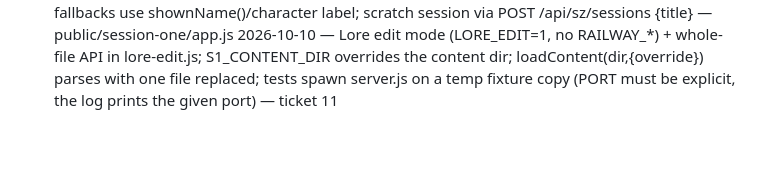
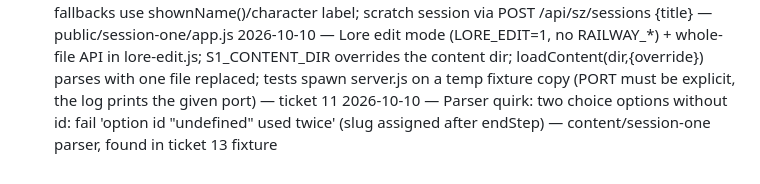
Before and after one commit to syzore/dnd-sessions-handler, a Markdown page: .knowledge-inbox.md, the part around the change. Rendered like a GitHub page; blank space fills up the shorter version.

Commit message:
knowledge inbox: ticket 13

```diff
--- a/.knowledge-inbox.md
+++ b/.knowledge-inbox.md
@@ -31,3 +31,4 @@
 2026-10-10 — session-one DM GET players now carry id; DELETE /api/s1/:code/players/:pid?key= (403/404) — ticket 10
 2026-10-10 — Session One app: players now nameless by default (ticket 17); name fallbacks use shownName()/character label; scratch session via POST /api/sz/sessions {title} — public/session-one/app.js
 2026-10-10 — Lore edit mode (LORE_EDIT=1, no RAILWAY_*) + whole-file API in lore-edit.js; S1_CONTENT_DIR overrides the content dir; loadContent(dir,{override}) parses with one file replaced; tests spawn server.js on a temp fixture copy (PORT must be explicit, the log prints the given port) — ticket 11
+2026-10-10 — Parser quirk: two choice options without id: fail 'option id "undefined" used twice' (slug assigned after endStep) — content/session-one parser, found in ticket 13 fixture
```
